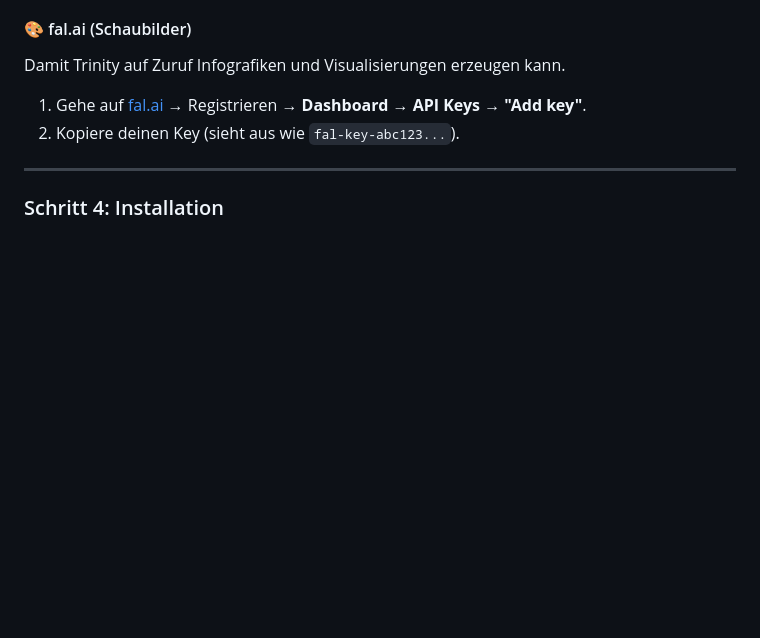
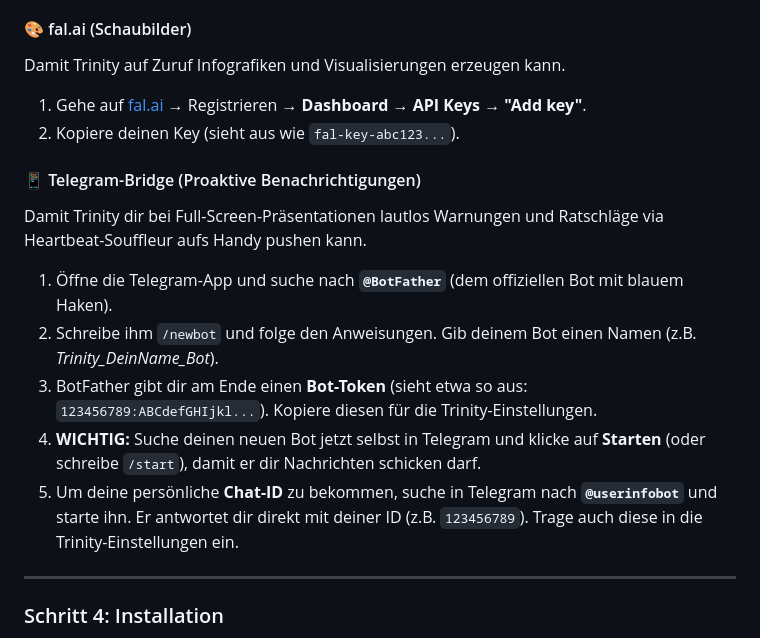
Before and after one commit to ProfEngel/TrinityLectureAssisitant, a Markdown page: README.md, the part around the change. GitHub-like rendering; blank space fills up the shorter version.

Commit message:
Docs: Add Telegram Onboarding Guide

```diff
--- a/README.md
+++ b/README.md
@@ -172,6 +172,14 @@ Damit Trinity live Fakten recherchieren kann (z.B. *„Trinity, such die aktuell
 Damit Trinity auf Zuruf Infografiken und Visualisierungen erzeugen kann.
 1. Gehe auf [fal.ai](https://fal.ai) → Registrieren → **Dashboard → API Keys → "Add key"**.
 2. Kopiere deinen Key (sieht aus wie `fal-key-abc123...`).
+
+#### 📱 Telegram-Bridge (Proaktive Benachrichtigungen)
+Damit Trinity dir bei Full-Screen-Präsentationen lautlos Warnungen und Ratschläge via Heartbeat-Souffleur aufs Handy pushen kann.
+1. Öffne die Telegram-App und suche nach **`@BotFather`** (dem offiziellen Bot mit blauem Haken).
+2. Schreibe ihm `/newbot` und folge den Anweisungen. Gib deinem Bot einen Namen (z.B. *Trinity_DeinName_Bot*).
+3. BotFather gibt dir am Ende einen **Bot-Token** (sieht etwa so aus: `123456789:ABCdefGHIjkl...`). Kopiere diesen für die Trinity-Einstellungen.
+4. **WICHTIG:** Suche deinen neuen Bot jetzt selbst in Telegram und klicke auf **Starten** (oder schreibe `/start`), damit er dir Nachrichten schicken darf.
+5. Um deine persönliche **Chat-ID** zu bekommen, suche in Telegram nach **`@userinfobot`** und starte ihn. Er antwortet dir direkt mit deiner ID (z.B. `123456789`). Trage auch diese in die Trinity-Einstellungen ein.
 
 ---
 
```
